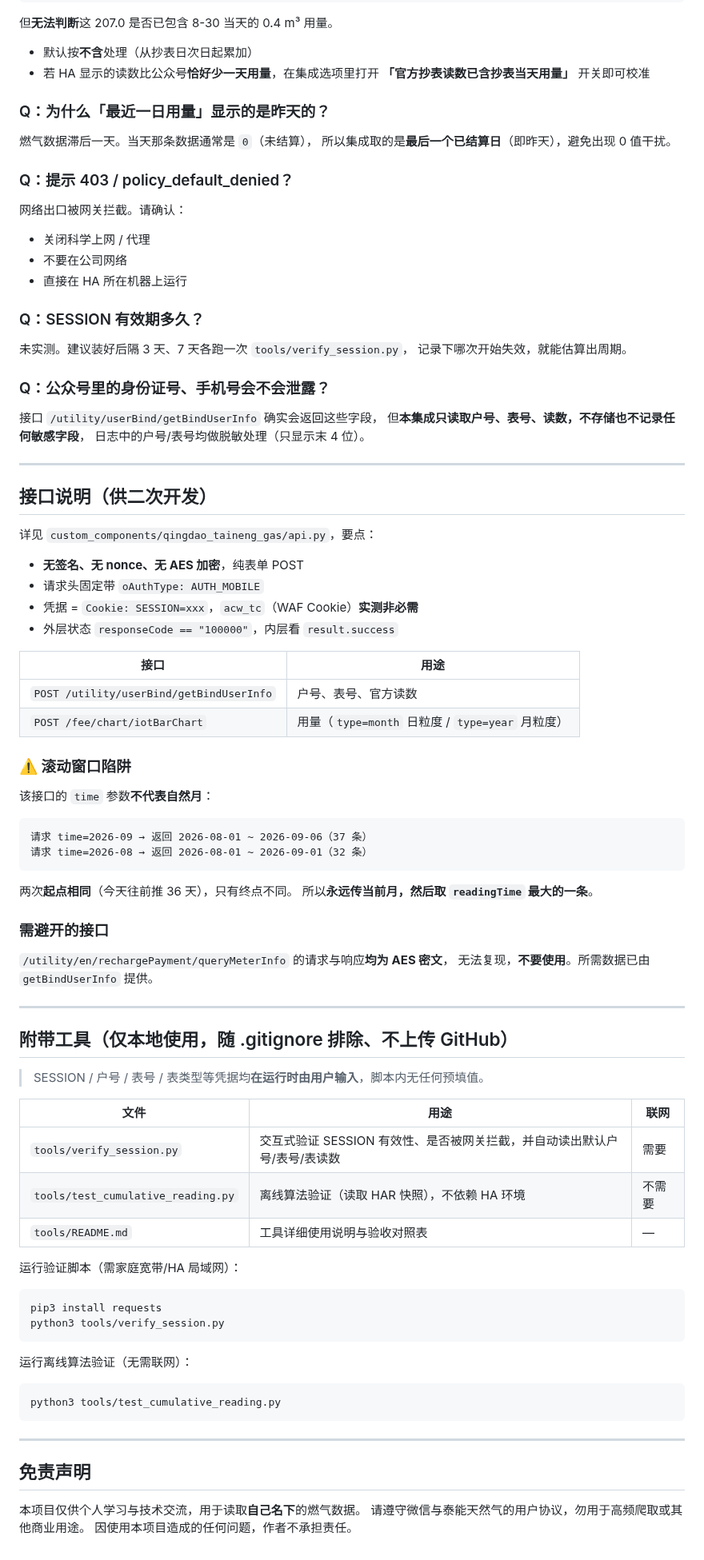
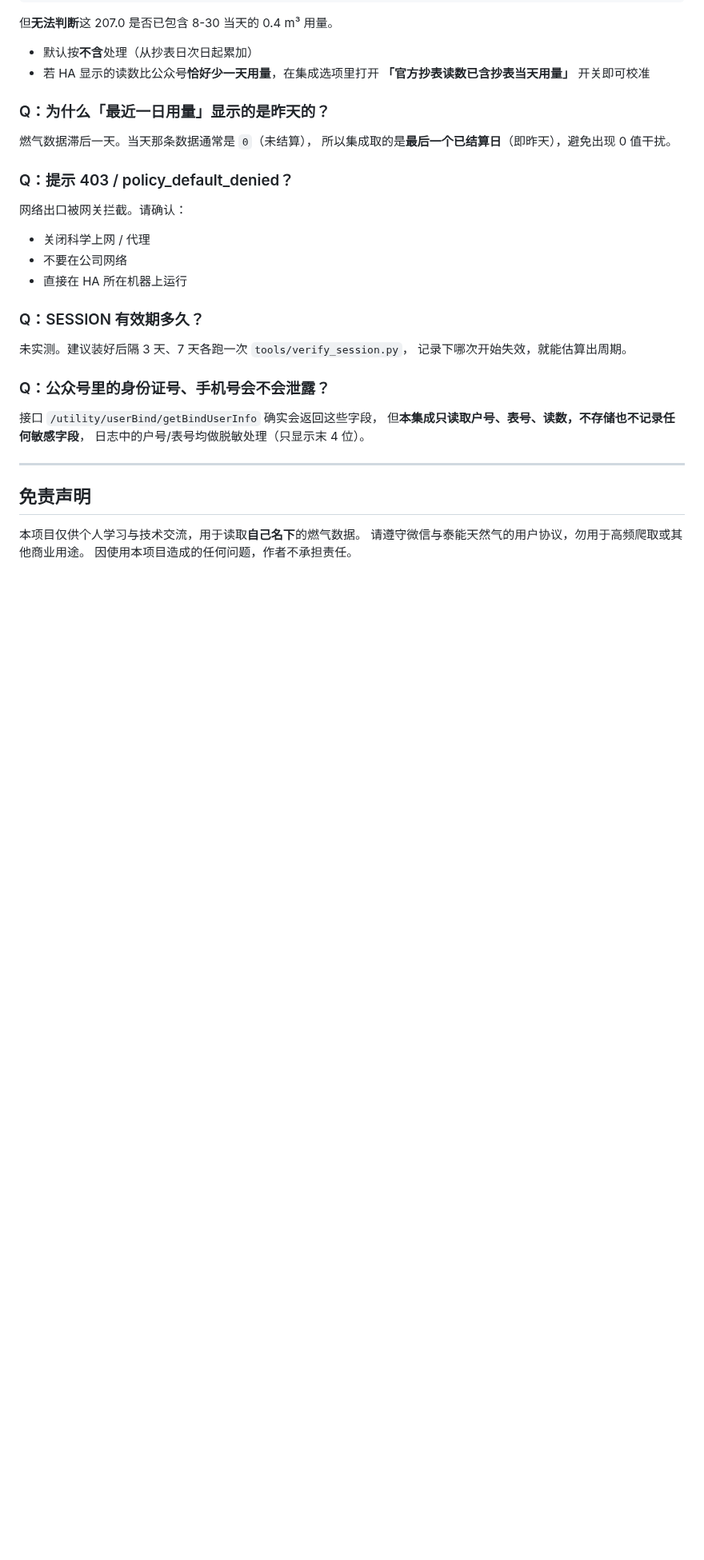
Before and after one commit to nksmiles/Qingdao_Taineng_Gas, a Markdown page: README.md, the part around one of its changes. Shown at 80% size. Drawn GitHub-style; blank space fills up the shorter version.

````diff
--- a/README.md
+++ b/README.md
@@ -215,64 +192,6 @@ meterReadingDate: "20260830" // 抄表日期
 
 ---
 
-## 接口说明（供二次开发）
-
-详见 `custom_components/qingdao_taineng_gas/api.py`，要点：
-
-- **无签名、无 nonce、无 AES 加密**，纯表单 POST
-- 请求头固定带 `oAuthType: AUTH_MOBILE`
-- 凭据 = `Cookie: SESSION=xxx`，`acw_tc`（WAF Cookie）**实测非必需**
-- 外层状态 `responseCode == "100000"`，内层看 `result.success`
-
-| 接口 | 用途 |
-|---|---|
-| `POST /utility/userBind/getBindUserInfo` | 户号、表号、官方读数 |
-| `POST /fee/chart/iotBarChart` | 用量（`type=month` 日粒度 / `type=year` 月粒度） |
-
-### ⚠️ 滚动窗口陷阱
-
-该接口的 `time` 参数**不代表自然月**：
-
-```
-请求 time=2026-09 → 返回 2026-08-01 ~ 2026-09-06（37 条）
-请求 time=2026-08 → 返回 2026-08-01 ~ 2026-09-01（32 条）
-```
-
-两次**起点相同**（今天往前推 36 天），只有终点不同。
-所以**永远传当前月，然后取 `readingTime` 最大的一条**。
-
-### 需避开的接口
-
-`/utility/en/rechargePayment/queryMeterInfo` 的请求与响应**均为 AES 密文**，
-无法复现，**不要使用**。所需数据已由 `getBindUserInfo` 提供。
-
----
-
-## 附带工具（仅本地使用，随 .gitignore 排除、不上传 GitHub）
-
-> SESSION / 户号 / 表号 / 表类型等凭据均**在运行时由用户输入**，脚本内无任何预填值。
-
-| 文件 | 用途 | 联网 |
-|---|---|---|
-| `tools/verify_session.py` | 交互式验证 SESSION 有效性、是否被网关拦截，并自动读出默认户号/表号/表读数 | 需要 |
-| `tools/test_cumulative_reading.py` | 离线算法验证（读取 HAR 快照），不依赖 HA 环境 | 不需要 |
-| `tools/README.md` | 工具详细使用说明与验收对照表 | — |
-
-运行验证脚本（需家庭宽带/HA 局域网）：
-
-```bash
-pip3 install requests
-python3 tools/verify_session.py
-```
-
-运行离线算法验证（无需联网）：
-
-```bash
-python3 tools/test_cumulative_reading.py
-```
-
----
-
 ## 免责声明
 
 本项目仅供个人学习与技术交流，用于读取**自己名下**的燃气数据。
````
Also changed, not shown: other parts of README.md (+11 -34 lines), ADVANCED.md (added, +135 -0 lines), images/Reqable1.png (added), images/fu_wu_da_ting1.png (added).
